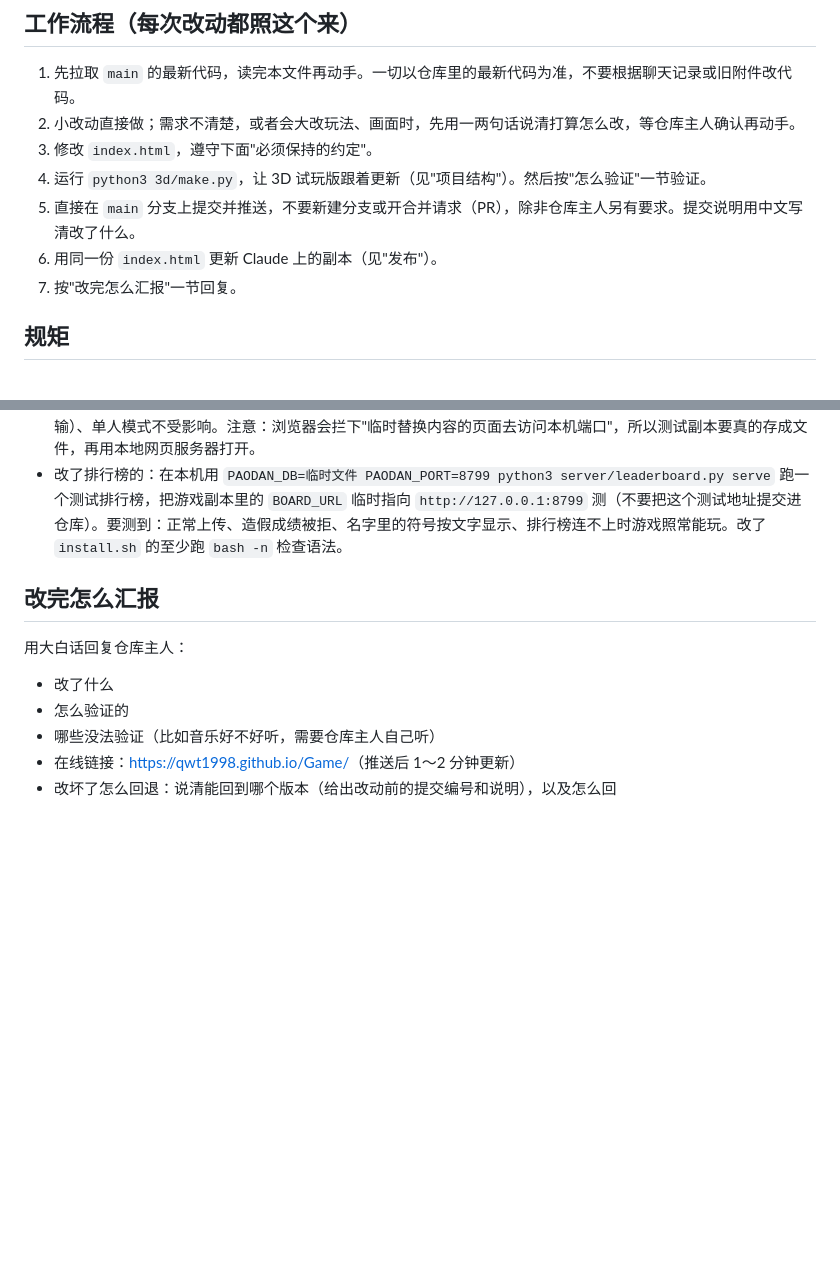
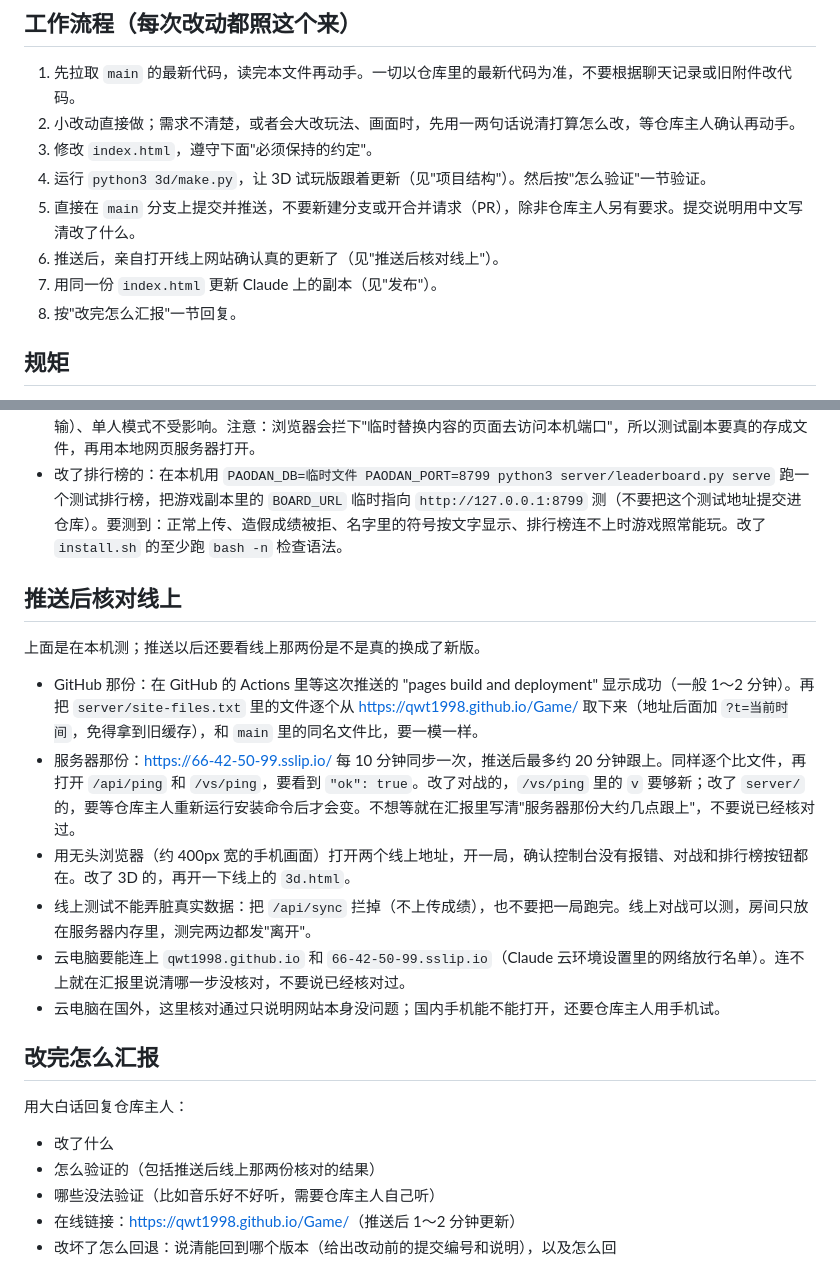
Before and after one commit to qwt1998/Game, a Markdown page: AGENTS.md, 2 parts joined by grey strips. Drawn GitHub-style; blank space fills up the shorter version.

Commit message:
工作手册加一步：推送后亲自打开线上两份游戏，确认真的更新了
AGENTS.md：
- 工作流程加第 6 步"推送后核对线上"
- 新增"推送后核对线上"一节：等 GitHub 发布成功，逐个比对线上文件；服务器那份约 20 分钟跟上，同样比对并检查排行榜、对战在线；用无头浏览器打开线上地址开一局；线上测试不上传成绩；连不上时在汇报里说明
- 汇报里的"怎么验证的"要包括线上核对结果

Co-Authored-By: Claude Opus 5.5 <noreply@anthropic.com>
Claude-Session: https://claude.ai/code/session_01HnZVufAVsaresCanp6wcfb

```diff
--- a/AGENTS.md
+++ b/AGENTS.md
@@ -9,8 +9,9 @@
 3. 修改 `index.html`，遵守下面"必须保持的约定"。
 4. 运行 `python3 3d/make.py`，让 3D 试玩版跟着更新（见"项目结构"）。然后按"怎么验证"一节验证。
 5. 直接在 `main` 分支上提交并推送，不要新建分支或开合并请求（PR），除非仓库主人另有要求。提交说明用中文写清改了什么。
-6. 用同一份 `index.html` 更新 Claude 上的副本（见"发布"）。
-7. 按"改完怎么汇报"一节回复。
+6. 推送后，亲自打开线上网站确认真的更新了（见"推送后核对线上"）。
+7. 用同一份 `index.html` 更新 Claude 上的副本（见"发布"）。
+8. 按"改完怎么汇报"一节回复。
 
 ## 规矩
 
@@ -93,12 +94,23 @@
 - 改了对战的：在本机跑 `PAODAN_VS_PORT=8799 python3 server/versus.py`，再用 Caddy 照 `install.sh` 里的样子把 `/vs` 转过去，测试副本里的 `BOARD_URL` 临时指向它（不要提交）。开两个无头浏览器，一个开房间、一个输房间号加入，都点准备。要测到：两边的钟一样、两边的出单表一样、一单不会两个人都拿到、互相看得到对方、暂停时钟不停、断网后自己重连、一方关掉页面 30 秒后另一方收到"离开了"、结算两边说法一致（一边赢一边输）、单人模式不受影响。注意：浏览器会拦下"临时替换内容的页面去访问本机端口"，所以测试副本要真的存成文件，再用本地网页服务器打开。
 - 改了排行榜的：在本机用 `PAODAN_DB=临时文件 PAODAN_PORT=8799 python3 server/leaderboard.py serve` 跑一个测试排行榜，把游戏副本里的 `BOARD_URL` 临时指向 `http://127.0.0.1:8799` 测（不要把这个测试地址提交进仓库）。要测到：正常上传、造假成绩被拒、名字里的符号按文字显示、排行榜连不上时游戏照常能玩。改了 `install.sh` 的至少跑 `bash -n` 检查语法。
 
+## 推送后核对线上
+
+上面是在本机测；推送以后还要看线上那两份是不是真的换成了新版。
+
+- GitHub 那份：在 GitHub 的 Actions 里等这次推送的 "pages build and deployment" 显示成功（一般 1～2 分钟）。再把 `server/site-files.txt` 里的文件逐个从 <https://qwt1998.github.io/Game/> 取下来（地址后面加 `?t=当前时间`，免得拿到旧缓存），和 `main` 里的同名文件比，要一模一样。
+- 服务器那份：<https://66-42-50-99.sslip.io/> 每 10 分钟同步一次，推送后最多约 20 分钟跟上。同样逐个比文件，再打开 `/api/ping` 和 `/vs/ping`，要看到 `"ok": true`。改了对战的，`/vs/ping` 里的 `v` 要够新；改了 `server/` 的，要等仓库主人重新运行安装命令后才会变。不想等就在汇报里写清"服务器那份大约几点跟上"，不要说已经核对过。
+- 用无头浏览器（约 400px 宽的手机画面）打开两个线上地址，开一局，确认控制台没有报错、对战和排行榜按钮都在。改了 3D 的，再开一下线上的 `3d.html`。
+- 线上测试不能弄脏真实数据：把 `/api/sync` 拦掉（不上传成绩），也不要把一局跑完。线上对战可以测，房间只放在服务器内存里，测完两边都发"离开"。
+- 云电脑要能连上 `qwt1998.github.io` 和 `66-42-50-99.sslip.io`（Claude 云环境设置里的网络放行名单）。连不上就在汇报里说清哪一步没核对，不要说已经核对过。
+- 云电脑在国外，这里核对通过只说明网站本身没问题；国内手机能不能打开，还要仓库主人用手机试。
+
 ## 改完怎么汇报
 
 用大白话回复仓库主人：
 
 - 改了什么
-- 怎么验证的
+- 怎么验证的（包括推送后线上那两份核对的结果）
 - 哪些没法验证（比如音乐好不好听，需要仓库主人自己听）
 - 在线链接：<https://qwt1998.github.io/Game/>（推送后 1～2 分钟更新）
 - 改坏了怎么回退：说清能回到哪个版本（给出改动前的提交编号和说明），以及怎么回
```
